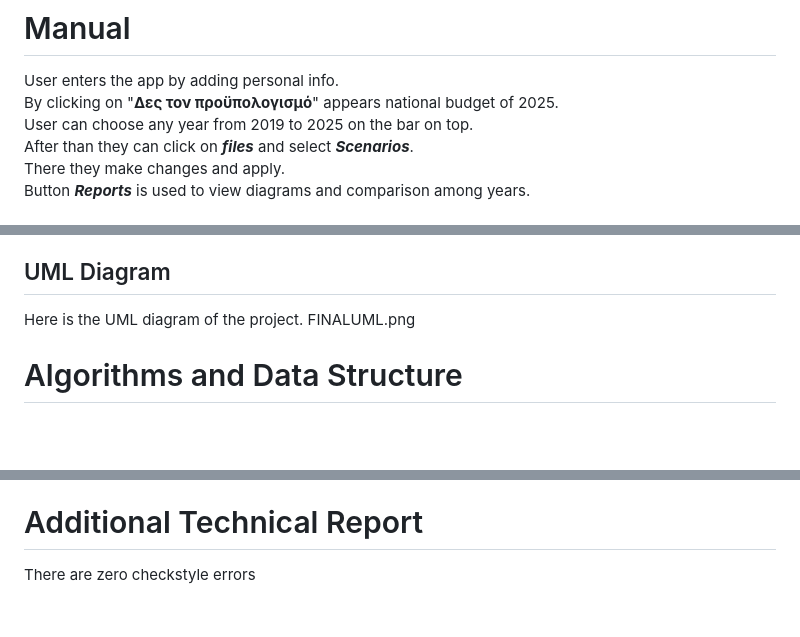
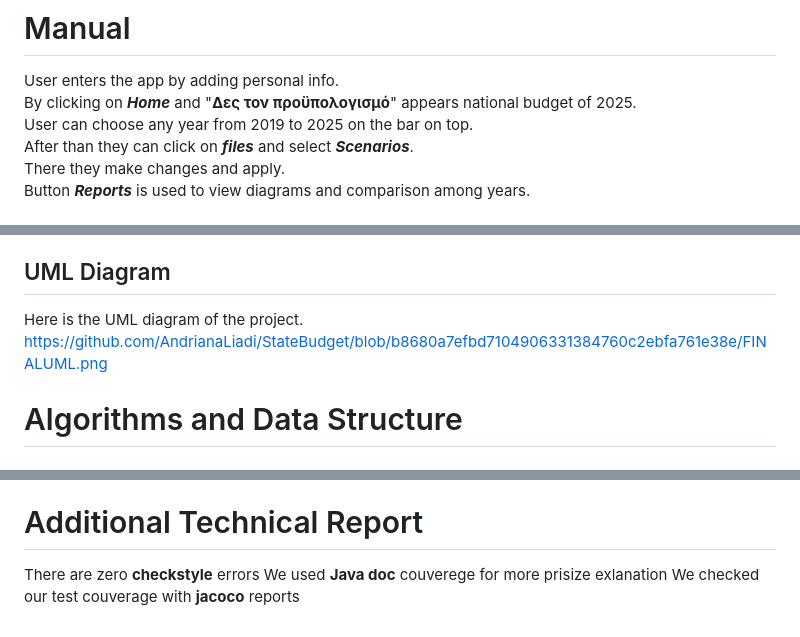
Before and after one commit to AndrianaLiadi/StateBudget, a Markdown page: README.md, 3 parts joined by grey strips. Drawn GitHub-style; blank space fills up the shorter version.

```diff
--- a/README.md
+++ b/README.md
@@ -10,7 +10,7 @@ The purpose of this applicattion is to encourage people to study the state budge
 
 # Manual
  User enters the app by adding personal info.\
-	By clicking on "**Δες τον προϋπολογισμό**" appears national budget of 2025.\
+	By clicking on ***Home*** and "**Δες τον προϋπολογισμό**" appears national budget of 2025.\
  User can choose any year from 2019 to 2025 on the bar on top.\
 	After than they can click on ***files*** and select ***Scenarios***.\
  There they make changes and apply.\
@@ -135,7 +182,7 @@ file **.gitignore** where target and class files are saved to avoid conflicts
  └── README.md
 
  ## UML Diagram
-  Here is the UML diagram of the project. FINALUML.png
+  Here is the UML diagram of the project.  https://github.com/AndrianaLiadi/StateBudget/blob/b8680a7efbd7104906331384760c2ebfa761e38e/FINALUML.png
 
 # Algorithms and Data Structure
 ## Data Structure
@@ -177,4 +224,6 @@ file **.gitignore** where target and class files are saved to avoid conflicts
 **Data validation:**  Input cleaning, edge-case handling, error resilience
 
 # Additional Technical Report
-There are zero checkstyle errors
+There are zero **checkstyle** errors
+We used **Java doc** couverege for more prisize exlanation
+We checked our test couverage with **jacoco** reports
```
Also changed, not shown: other parts of README.md (+53 -6 lines).
